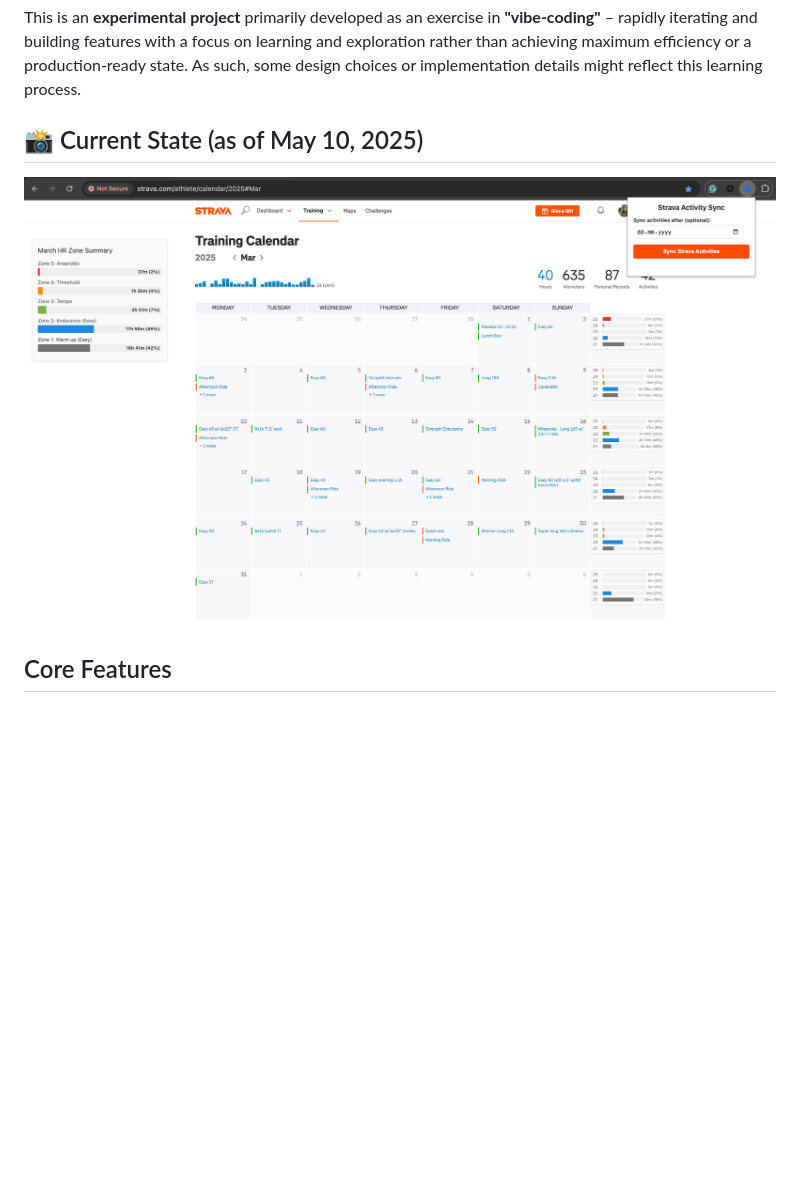
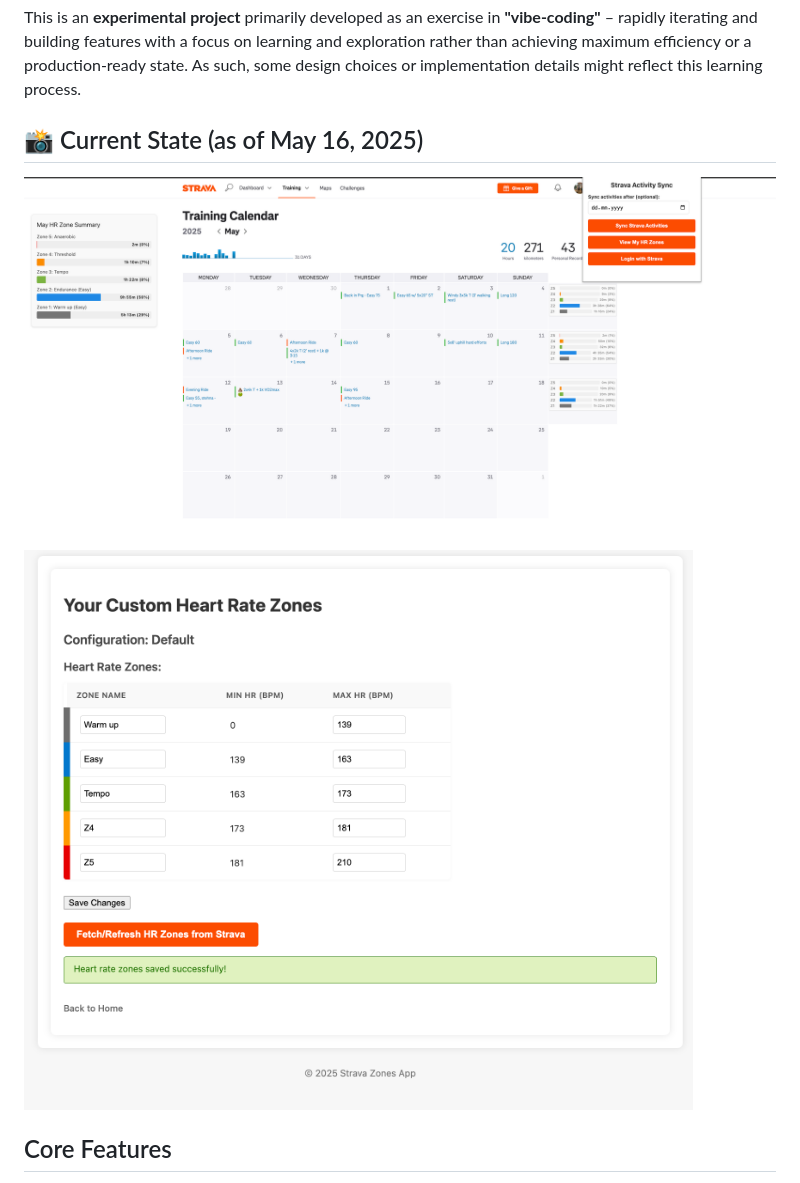
Before and after one commit to stancld/zonelens, a Markdown page: README.md, the part around the change. Rendered like a GitHub page; pictures changed too: images/wip_calendar_250516.png (added), images/wip_hr_config_250516.png (added); blank space fills up the shorter version.

Commit message:
README: Update current state images

```diff
--- a/README.md
+++ b/README.md
@@ -19,9 +19,11 @@ The main aim is to provide a visual representation of time spent in different HR
 
 This is an **experimental project** primarily developed as an exercise in **"vibe-coding"** – rapidly iterating and building features with a focus on learning and exploration rather than achieving maximum efficiency or a production-ready state. As such, some design choices or implementation details might reflect this learning process.
 
-## 📸 Current State (as of May 10, 2025)
+## 📸 Current State (as of May 16, 2025)
 
-![Current WIP Screenshot](images/wip_250510.png)
+![Current WIP Calendar Screenshot](images/wip_calendar_250516.png)
+
+![Current WIP HR config Screenshot](images/wip_hr_config_250516.png)
 
 ## Core Features
 
```
